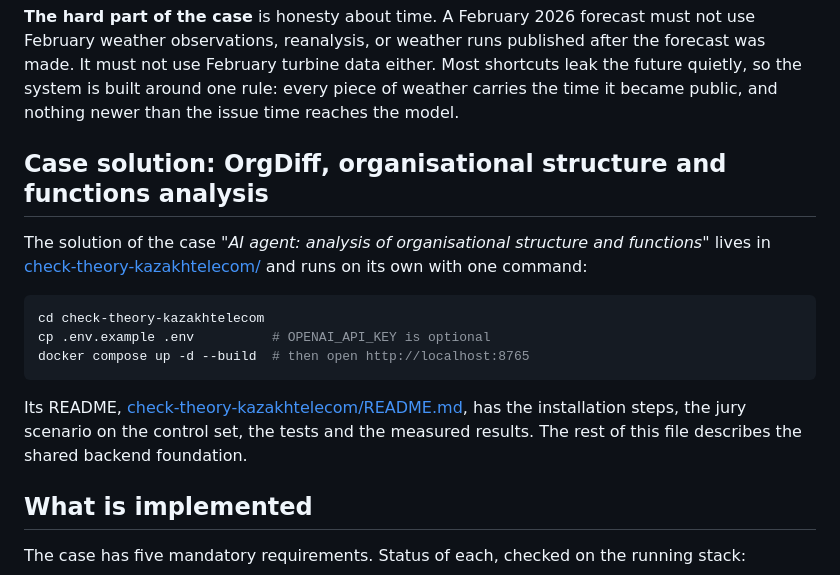
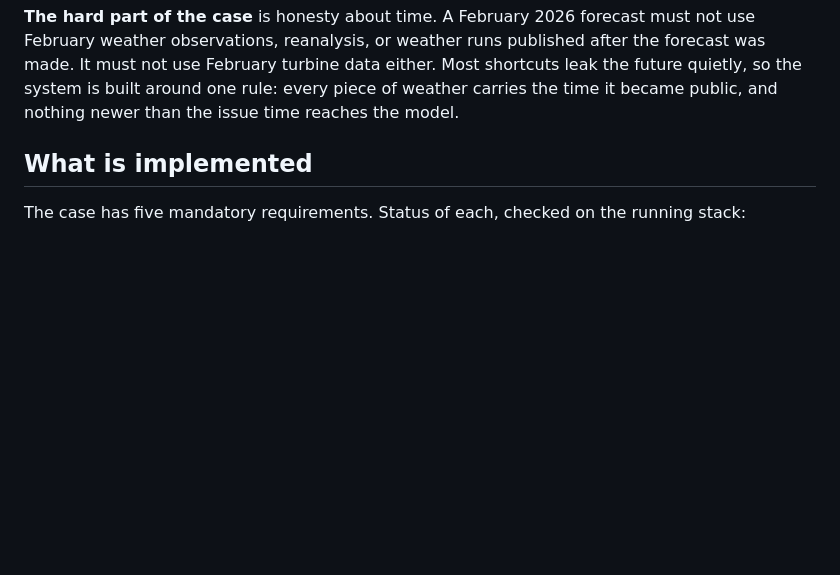
Before and after one commit to BAITC-Hacks/hack-5e5a1903-mg-ai, a Markdown page: zhel-ai/README.md, the part around the change. GitHub-like rendering; blank space fills up the shorter version.

````diff
--- a/zhel-ai/README.md
+++ b/zhel-ai/README.md
@@ -82,22 +82,6 @@ February weather observations, reanalysis, or weather runs published after the f
 made. It must not use February turbine data either. Most shortcuts leak the future
 quietly, so the system is built around one rule: every piece of weather carries the time it
 became public, and nothing newer than the issue time reaches the model.
-
-## Case solution: OrgDiff, organisational structure and functions analysis
-
-The solution of the case *"AI agent: analysis of organisational structure and
-functions"* lives in [check-theory-kazakhtelecom/](check-theory-kazakhtelecom/) and runs
-on its own with one command:
-
-```bash
-cd check-theory-kazakhtelecom
-cp .env.example .env          # OPENAI_API_KEY is optional
-docker compose up -d --build  # then open http://localhost:8765
-```
-
-Its README, [check-theory-kazakhtelecom/README.md](check-theory-kazakhtelecom/README.md),
-has the installation steps, the jury scenario on the control set, the tests and the
-measured results. The rest of this file describes the shared backend foundation.
 
 ## What is implemented
 
````
Also changed, not shown: README.md (added, +52 -0 lines).
